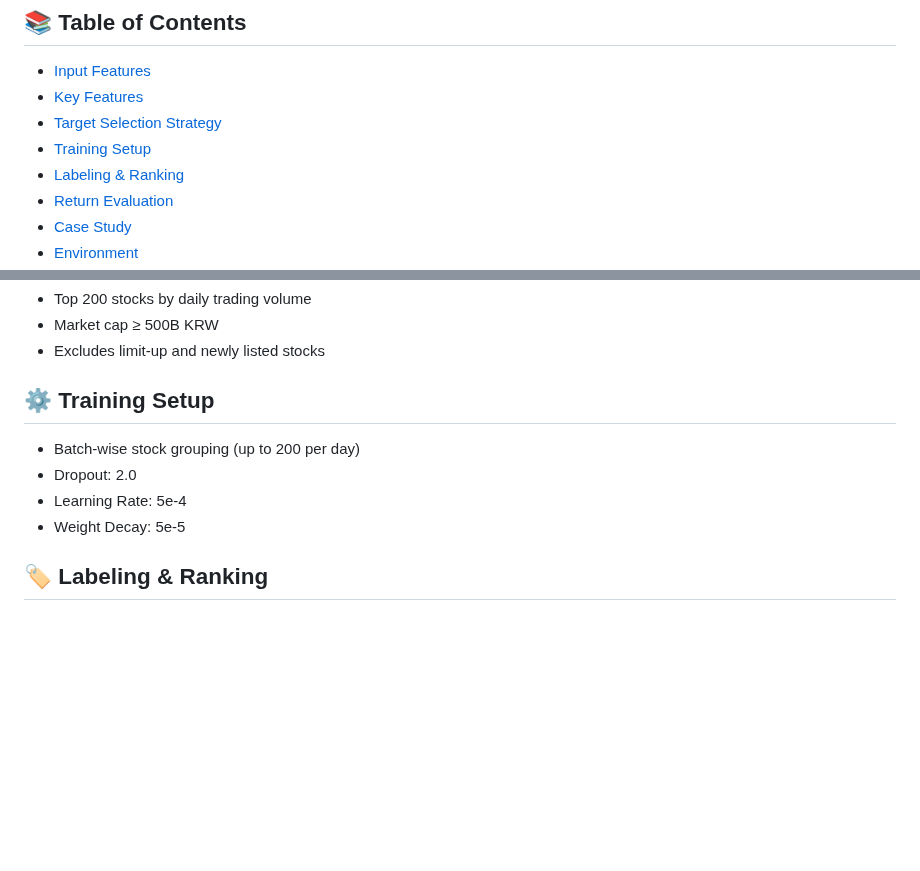
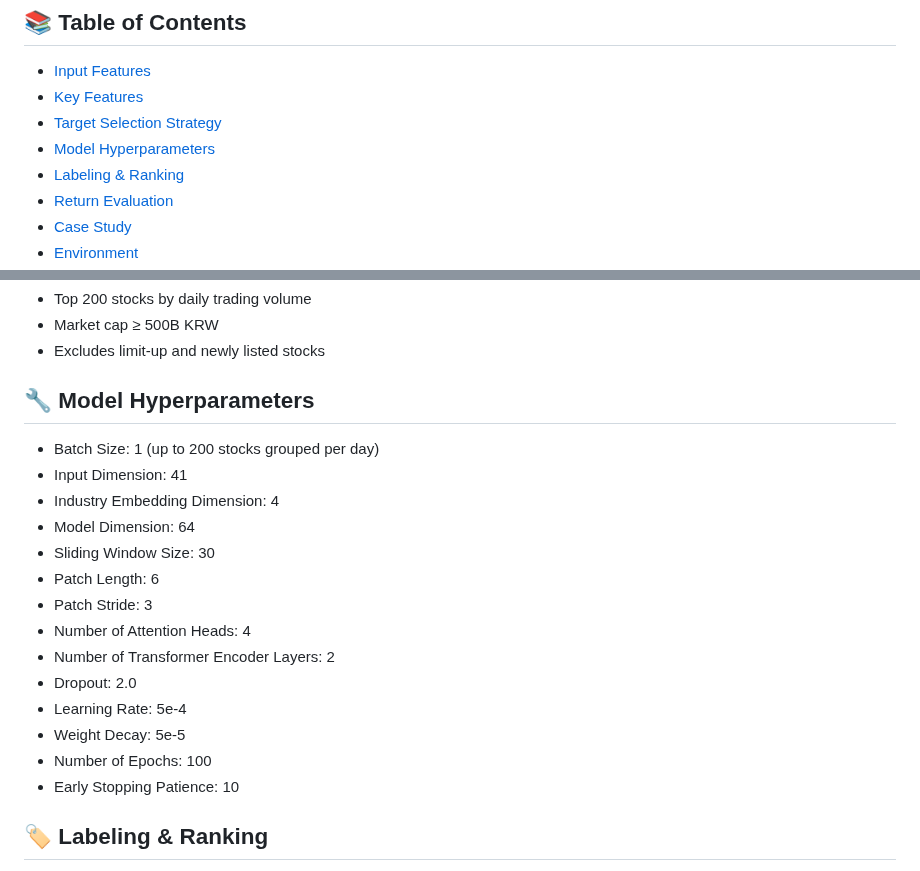
Before and after one commit to purefe11/StockPatchTST, a Markdown page: README.md, 2 parts joined by grey strips. GitHub-like rendering; blank space fills up the shorter version.

```diff
--- a/README.md
+++ b/README.md
@@ -8,7 +8,7 @@
 - [Input Features](#-input-features)
 - [Key Features](#-key-features)
 - [Target Selection Strategy](#-target-selection-strategy)
-- [Training Setup](#%EF%B8%8F-training-setup)
+- [Model Hyperparameters](#-model-hyperparameters)
 - [Labeling & Ranking](#%EF%B8%8F-labeling--ranking)
 - [Return Evaluation](#-return-evaluation)
 - [Case Study](#-case-study-specific-stocks)
@@ -113,11 +113,21 @@ Below are the individual distributions of input features used in model training.
 - Market cap ≥ 500B KRW
 - Excludes limit-up and newly listed stocks
 
-## ⚙️ Training Setup
-- Batch-wise stock grouping (up to 200 per day)
+## 🔧 Model Hyperparameters
+- Batch Size: 1 (up to 200 stocks grouped per day)
+- Input Dimension: 41
+- Industry Embedding Dimension: 4
+- Model Dimension: 64
+- Sliding Window Size: 30
+- Patch Length: 6
+- Patch Stride: 3
+- Number of Attention Heads: 4
+- Number of Transformer Encoder Layers: 2
 - Dropout: 2.0
 - Learning Rate: 5e-4
 - Weight Decay: 5e-5
+- Number of Epochs: 100
+- Early Stopping Patience: 10
 
 ## 🏷️ Labeling & Ranking
 - 5-day return quintiles (5 bins) used for soft labels
```
Also changed, not shown: other parts of README.md (+1 -1 lines).
